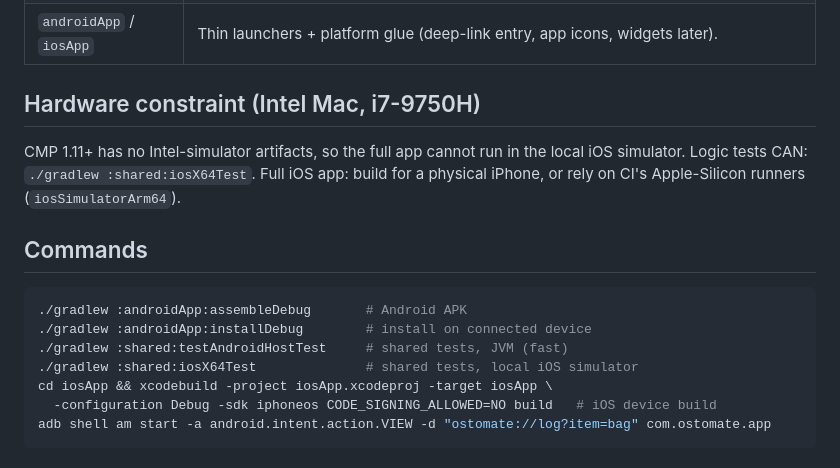
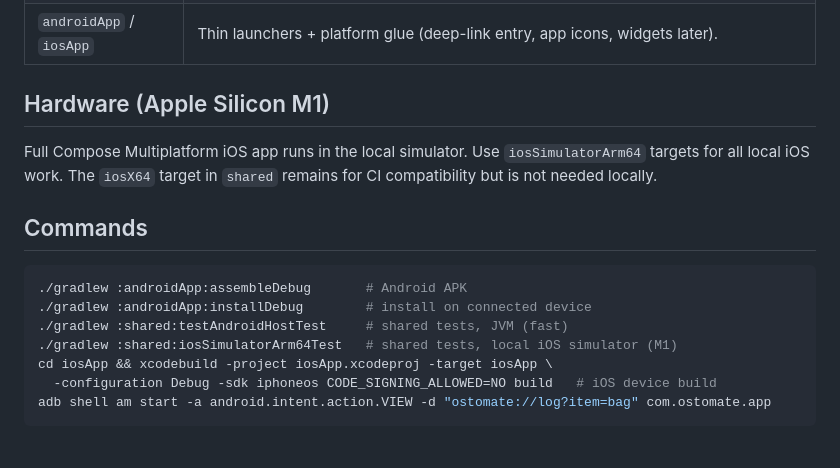
Before and after one commit to bhelco1/Ostomate2, a Markdown page: CLAUDE.md, the part around the change. GitHub-like rendering.

Commit message:
docs: update hardware notes from Intel to Apple Silicon M1
Co-Authored-By: Claude Sonnet 4.6 <noreply@anthropic.com>

```diff
--- a/CLAUDE.md
+++ b/CLAUDE.md
@@ -41,11 +41,11 @@ Package `com.ostomate.app`, deep-link scheme `ostomate://log?item=bag|flange`.
 | `composeApp` | All CMP UI, ViewModels, theme, `initKoin`. iOS arm64-only (CMP dropped iosX64). Builds `Shared.framework` for Xcode. |
 | `androidApp` / `iosApp` | Thin launchers + platform glue (deep-link entry, app icons, widgets later). |
 
-## Hardware constraint (Intel Mac, i7-9750H)
+## Hardware (Apple Silicon M1)
 
-CMP 1.11+ has no Intel-simulator artifacts, so the full app cannot run in the local iOS
-simulator. Logic tests CAN: `./gradlew :shared:iosX64Test`. Full iOS app: build for a
-physical iPhone, or rely on CI's Apple-Silicon runners (`iosSimulatorArm64`).
+Full Compose Multiplatform iOS app runs in the local simulator. Use `iosSimulatorArm64`
+targets for all local iOS work. The `iosX64` target in `shared` remains for CI
+compatibility but is not needed locally.
 
 ## Commands
 
@@ -53,7 +53,7 @@ physical iPhone, or rely on CI's Apple-Silicon runners (`iosSimulatorArm64`).
 ./gradlew :androidApp:assembleDebug       # Android APK
 ./gradlew :androidApp:installDebug        # install on connected device
 ./gradlew :shared:testAndroidHostTest     # shared tests, JVM (fast)
-./gradlew :shared:iosX64Test              # shared tests, local iOS simulator
+./gradlew :shared:iosSimulatorArm64Test   # shared tests, local iOS simulator (M1)
 cd iosApp && xcodebuild -project iosApp.xcodeproj -target iosApp \
   -configuration Debug -sdk iphoneos CODE_SIGNING_ALLOWED=NO build   # iOS device build
 adb shell am start -a android.intent.action.VIEW -d "ostomate://log?item=bag" com.ostomate.app
```
